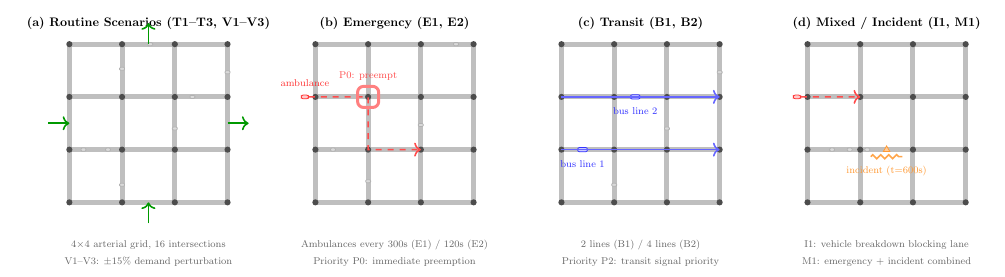
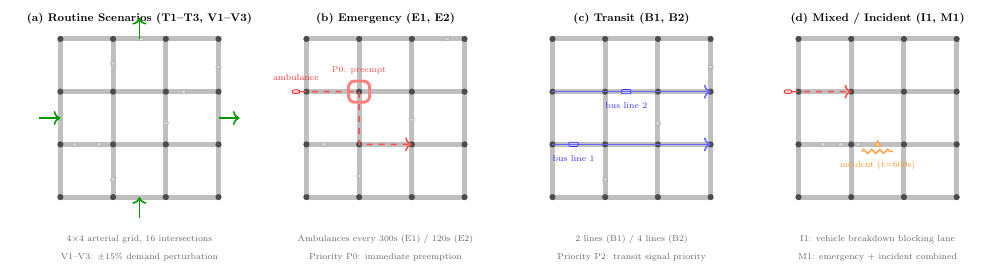
Before and after one commit to Radar-Lei/SignalClaw, a LaTeX document (images/src/fig_scenario_overview_render.tex, which reads images/src/fig_scenario_overview_body.tex): part of the page, cut so that both start at the same text. Compiled offline with pdfLaTeX.

Commit message:
Reduce scenario figure text size further

```diff
--- a/images/src/fig_scenario_overview_body.tex
+++ b/images/src/fig_scenario_overview_body.tex
@@ -6,8 +6,8 @@
     bus/.style={draw=blue!80, fill=blue!20, rounded corners=1pt, minimum width=8pt, minimum height=3.5pt, inner sep=0pt},
     incident/.style={draw=orange!80, fill=orange!40, regular polygon, regular polygon sides=3, minimum size=6pt, inner sep=0pt},
     car/.style={draw=gray!60, fill=gray!30, rounded corners=0.5pt, minimum width=4pt, minimum height=2.5pt, inner sep=0pt},
-    labelstyle/.style={font=\normalsize\bfseries},
-    sublabel/.style={font=\footnotesize, color=black!60},
+    labelstyle/.style={font=\small\bfseries},
+    sublabel/.style={font=\scriptsize, color=black!60},
 ]
 
 \begin{scope}[shift={(-8.5, 0)}]
```
Also changed, not shown: images/fig_scenarios.png, images/fig_scenarios.svg.
